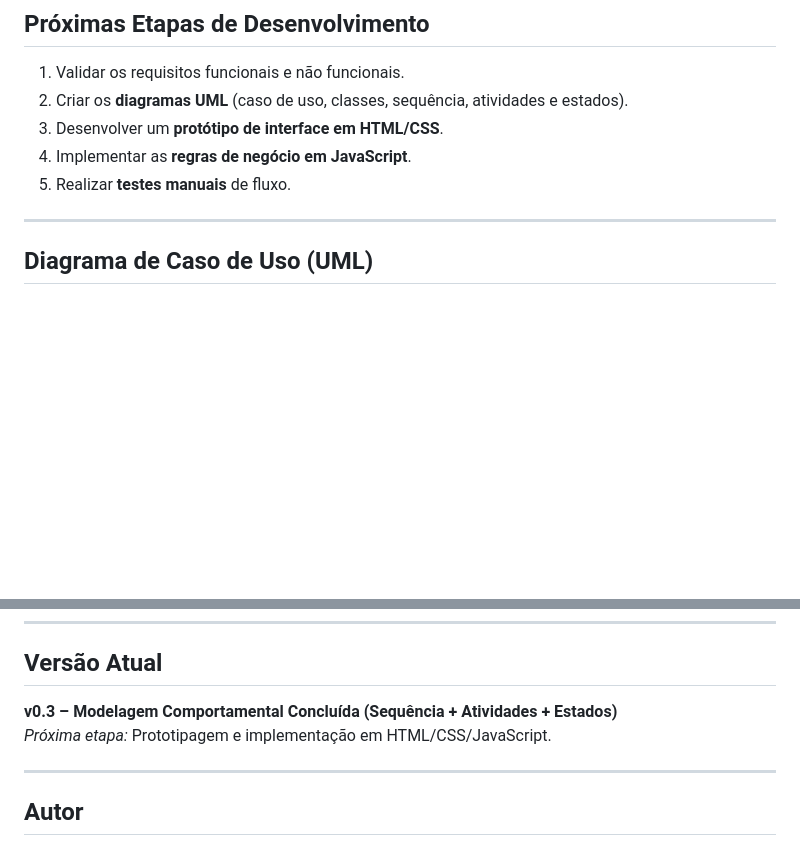
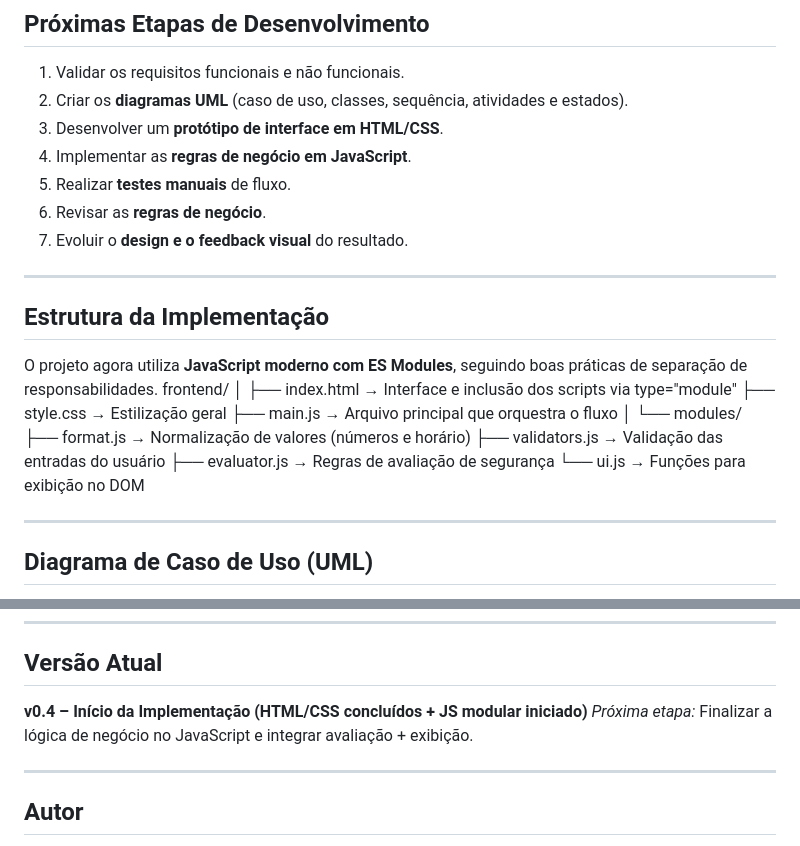
Before and after one commit to thallesalves/diabetesfit, a Markdown page: README.md, 2 parts joined by grey strips. GitHub-like rendering; blank space fills up the shorter version.

Commit message:
Atualização do README

```diff
--- a/README.md
+++ b/README.md
@@ -46,6 +46,24 @@ O comportamento é semelhante ao de uma **calculadora inteligente de segurança
 3. Desenvolver um **protótipo de interface em HTML/CSS**.
 4. Implementar as **regras de negócio em JavaScript**.
 5. Realizar **testes manuais** de fluxo.
+6. Revisar as **regras de negócio**.
+7. Evoluir o **design e o feedback visual** do resultado.
+
+---
+
+## Estrutura da Implementação
+O projeto agora utiliza **JavaScript moderno com ES Modules**, seguindo boas práticas de separação de responsabilidades.
+frontend/
+│
+├── index.html                → Interface e inclusão dos scripts via type="module"
+├── style.css                 → Estilização geral
+├── main.js                   → Arquivo principal que orquestra o fluxo
+│
+└── modules/
+    ├── format.js             → Normalização de valores (números e horário)
+    ├── validators.js         → Validação das entradas do usuário
+    ├── evaluator.js          → Regras de avaliação de segurança
+    └── ui.js                 → Funções para exibição no DOM
 
 ---
 
@@ -186,8 +204,8 @@ Representa os estados possíveis do objeto **AvaliadorSeguranca** e as transiç
 ---
 
 ## Versão Atual
-**v0.3 – Modelagem Comportamental Concluída (Sequência + Atividades + Estados)**
-*Próxima etapa:* Prototipagem e implementação em HTML/CSS/JavaScript.
+**v0.4 – Início da Implementação (HTML/CSS concluídos + JS modular iniciado)**
+*Próxima etapa:* Finalizar a lógica de negócio no JavaScript e integrar avaliação + exibição.
 
 ---
 
```
